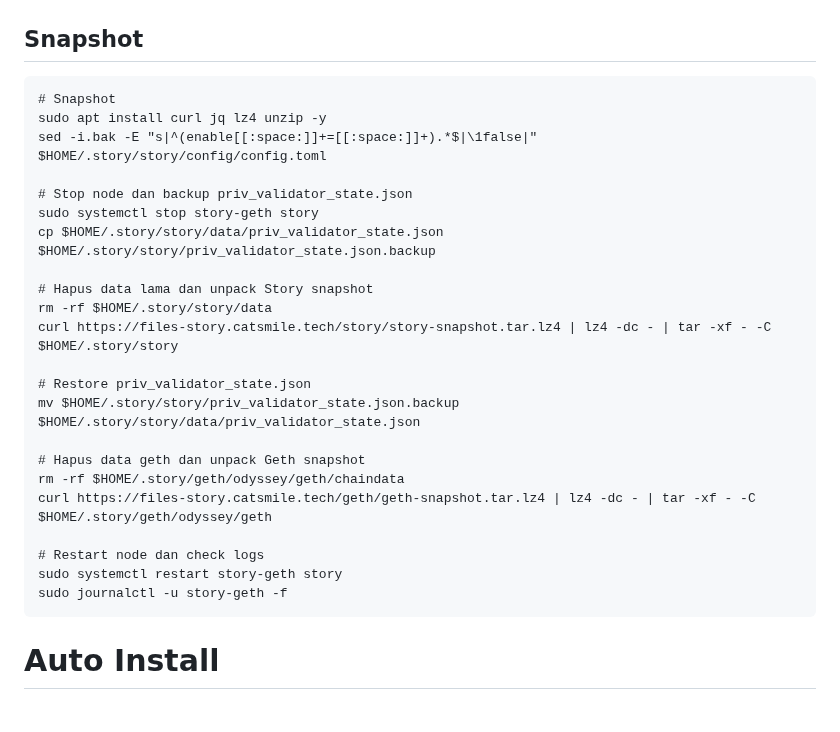
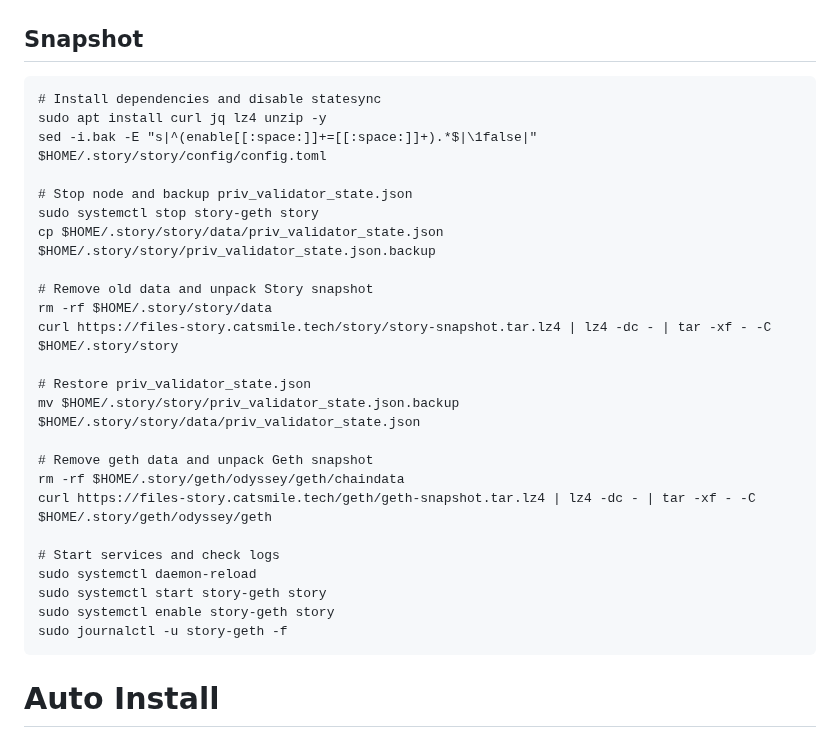
Before and after one commit to catsmile100/Validator-Testnet, a Markdown page: Story/Readme.md, the part around the change. Drawn GitHub-style; blank space fills up the shorter version.

````diff
--- a/Story/Readme.md
+++ b/Story/Readme.md
@@ -34,27 +34,29 @@ https://api-story.catsmile.tech/
 ```
 ## Snapshot
 ```
-# Snapshot
+# Install dependencies and disable statesync
 sudo apt install curl jq lz4 unzip -y
 sed -i.bak -E "s|^(enable[[:space:]]+=[[:space:]]+).*$|\1false|" $HOME/.story/story/config/config.toml
 
-# Stop node dan backup priv_validator_state.json
+# Stop node and backup priv_validator_state.json
 sudo systemctl stop story-geth story
 cp $HOME/.story/story/data/priv_validator_state.json $HOME/.story/story/priv_validator_state.json.backup
 
-# Hapus data lama dan unpack Story snapshot
+# Remove old data and unpack Story snapshot
 rm -rf $HOME/.story/story/data
 curl https://files-story.catsmile.tech/story/story-snapshot.tar.lz4 | lz4 -dc - | tar -xf - -C $HOME/.story/story
 
 # Restore priv_validator_state.json
 mv $HOME/.story/story/priv_validator_state.json.backup $HOME/.story/story/data/priv_validator_state.json
 
-# Hapus data geth dan unpack Geth snapshot
+# Remove geth data and unpack Geth snapshot
 rm -rf $HOME/.story/geth/odyssey/geth/chaindata
 curl https://files-story.catsmile.tech/geth/geth-snapshot.tar.lz4 | lz4 -dc - | tar -xf - -C $HOME/.story/geth/odyssey/geth
 
-# Restart node dan check logs
-sudo systemctl restart story-geth story
+# Start services and check logs
+sudo systemctl daemon-reload
+sudo systemctl start story-geth story
+sudo systemctl enable story-geth story
 sudo journalctl -u story-geth -f
 ```
 # Auto Install
````
